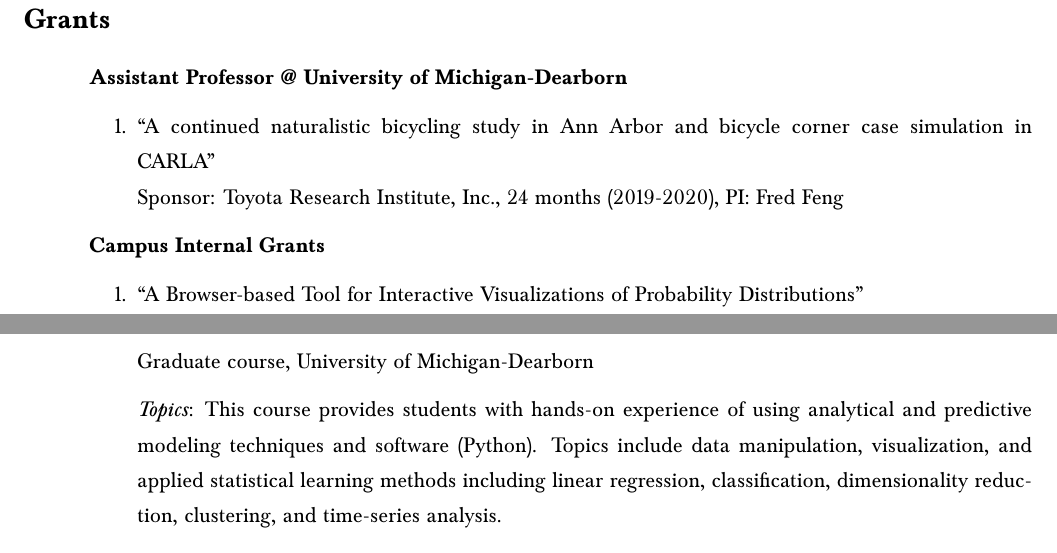
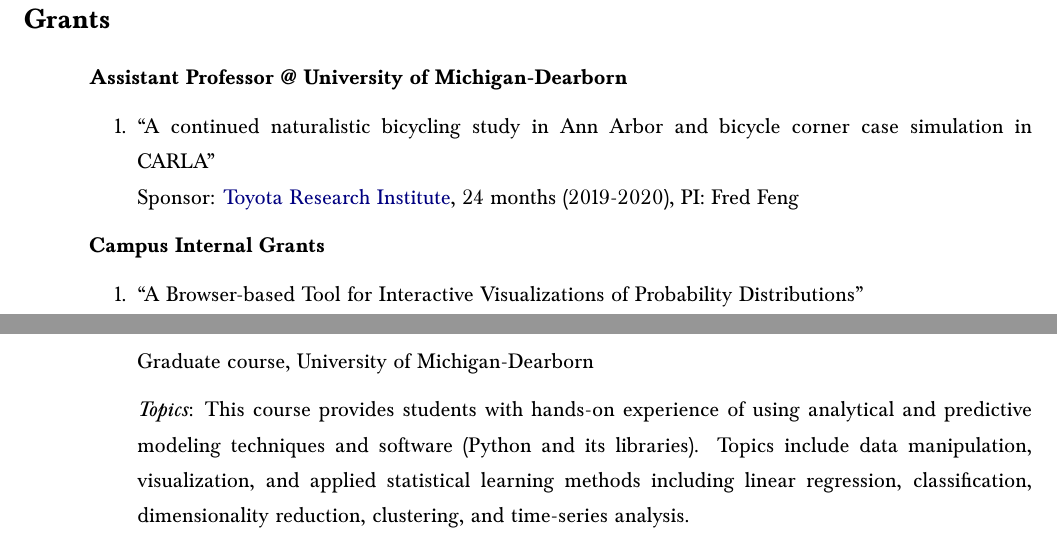
Before and after one commit to frfeng/cv, a LaTeX CV (CV_fredfeng.tex): two parts of pages 2 and 6 of 9, joined at a grey line, cut so that both start at the same text. Compiled offline with pdfLaTeX.

Commit message:
Some minor changes.

```diff
--- a/CV_fredfeng.tex
+++ b/CV_fredfeng.tex
@@ -144,7 +144,7 @@ Advisor: \href{https://www.tsinghua.edu.cn/publish/daeen/4370/2011/2011042016154
 
 \begin{enumerate}
 \item “A continued naturalistic bicycling study in Ann Arbor and bicycle corner case simulation in CARLA” \\
-    Sponsor: Toyota Research Institute, Inc., 24 months (2019-2020), PI: Fred Feng
+    Sponsor: \href{https://www.tri.global/}{Toyota Research Institute}, 24 months (2019-2020), PI: Fred Feng
 \end{enumerate}
 
 \textbf{Campus Internal Grants}
@@ -290,7 +290,7 @@ Before becoming a faculty member, I was the primary proposal writer of the grant
 
 \begin{itemize}
     \item[] Graduate course, University of Michigan-Dearborn
-    \item[] \textit{Topics}: This course provides students with hands-on experience of using analytical and predictive modeling techniques and software (Python). Topics include data manipulation, visualization, and applied statistical learning methods including linear regression, classification, dimensionality reduction, clustering, and time-series analysis.
+    \item[] \textit{Topics}: This course provides students with hands-on experience of using analytical and predictive modeling techniques and software (Python and its libraries). Topics include data manipulation, visualization, and applied statistical learning methods including linear regression, classification, dimensionality reduction, clustering, and time-series analysis.
 \end{itemize}
 
 
```
Also changed, not shown: publications.bib (+2 -1 lines), CV_fredfeng.tex (4 more changed lines).
